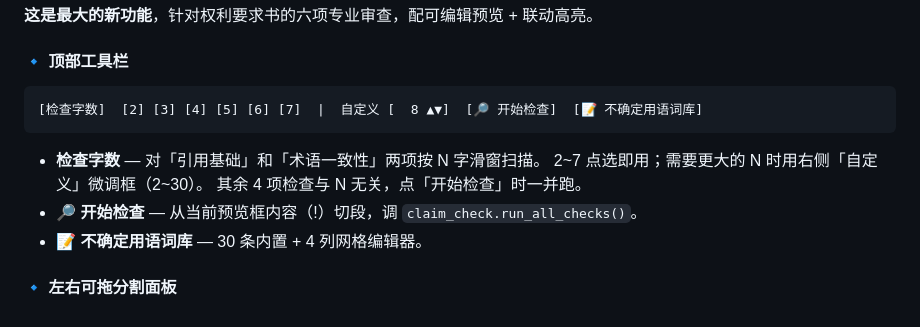
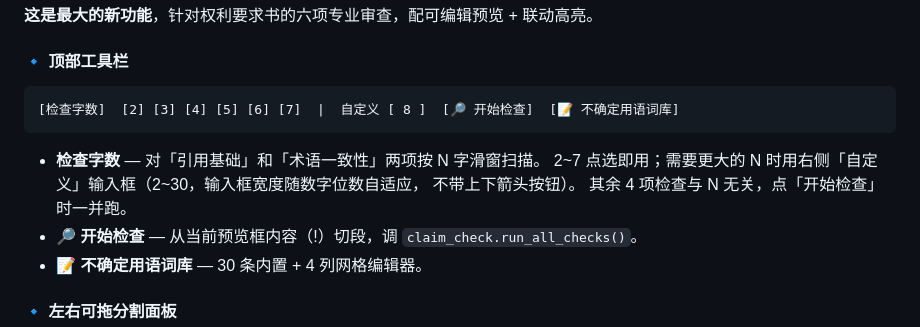
Before and after one commit to vvangpc/mark123, a Markdown page: README.md, the part around one of its changes. Rendered like a GitHub page.

````diff
--- a/README.md
+++ b/README.md
@@ -171,11 +175,12 @@
 #### 🔹 顶部工具栏
 
 ```
-[检查字数]  [2] [3] [4] [5] [6] [7]  |  自定义 [  8 ▲▼]  [🔎 开始检查]  [📝 不确定用语词库]
+[检查字数]  [2] [3] [4] [5] [6] [7]  |  自定义 [ 8 ]  [🔎 开始检查]  [📝 不确定用语词库]
 ```
 
 - **检查字数** — 对「引用基础」和「术语一致性」两项按 N 字滑窗扫描。
-  2~7 点选即用；需要更大的 N 时用右侧「自定义」微调框（2~30）。
+  2~7 点选即用；需要更大的 N 时用右侧「自定义」输入框（2~30，输入框宽度随数字位数自适应，
+  不带上下箭头按钮）。
   其余 4 项检查与 N 无关，点「开始检查」时一并跑。
 - **🔎 开始检查** — 从当前预览框内容（!）切段，调 `claim_check.run_all_checks()`。
 - **📝 不确定用语词库** — 30 条内置 + 4 列网格编辑器。
````
Also changed, not shown: other parts of README.md (+25 -9 lines).
